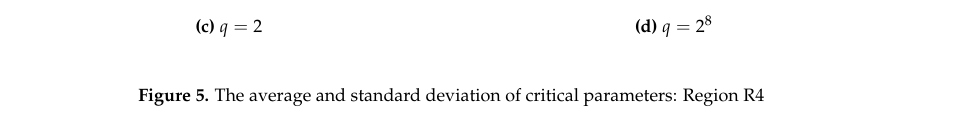
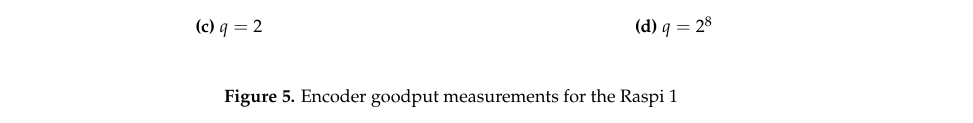
Before and after one commit to nestorjhernandezm/raspi-journal-part-2-coding-schemes, a LaTeX paper (raspi_journal.tex, which reads measurements.tex): part of page 21 of 25, cut so that both start at the same text. Compiled offline with pdfLaTeX.

Commit message:
Some updates

```diff
--- a/measurements.tex
+++ b/measurements.tex
@@ -47,13 +47,13 @@ Short intro
     \quad
     \begin{subfigure}[b]{0.475\textwidth}
         \centering
-        \includegraphics[width=\textwidth]{images/rasp1_good_vs_B_enc_gf256.pdf}
+        \includegraphics[width=1.2\textwidth]{images/rasp1_good_vs_B_enc_gf256.pdf}
         \caption[]%
         {{\small $q = 2^8$}}
         \label{fig:mean and std of net44}
     \end{subfigure}
     \caption[ The average and standard deviation of critical parameters ]
-    {\small The average and standard deviation of critical parameters: Region R4}
+    {\small Encoder goodput measurements for the \ac{Raspi} 1}
     \label{fig:mean and std of nets}
 \end{figure*}
 
```
Also changed, not shown: measurements.tex (6 more changed lines).
